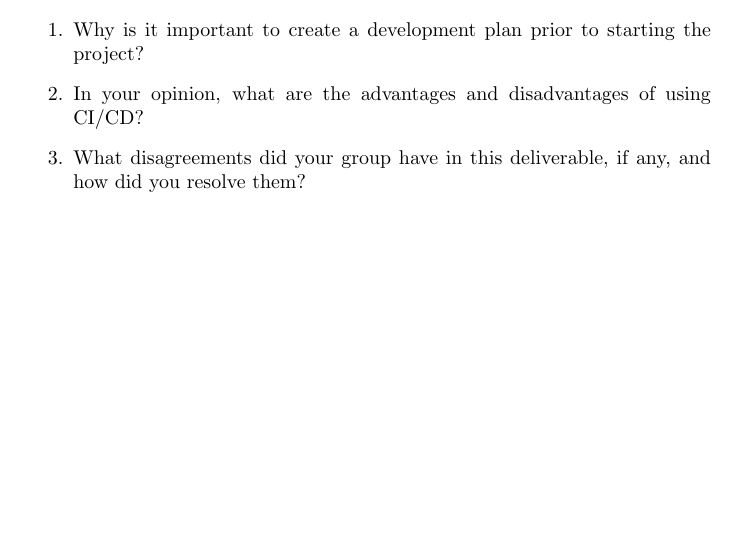
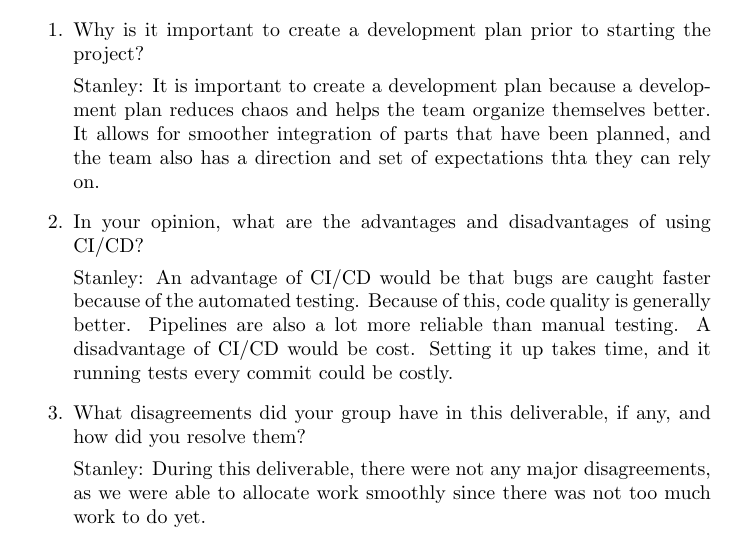
Before and after one commit to mansha71/CapstoneProject, a LaTeX document (docs/DevelopmentPlan/DevelopmentPlan.tex): part of page 5 of 7, cut so that both start at the same text, the shorter picture padded with empty space. Compiled offline with pdfLaTeX.

Commit message:
added stanley's reflection

```diff
--- a/docs/DevelopmentPlan/DevelopmentPlan.tex
+++ b/docs/DevelopmentPlan/DevelopmentPlan.tex
@@ -157,10 +157,19 @@ Topics to discuss include the following:
 \begin{enumerate}
     \item Why is it important to create a development plan prior to starting the
     project?
+
+Stanley: It is important to create a development plan because a development plan reduces chaos and helps the team organize themselves better. It allows for smoother integration of parts that have been planned, and the team also has a direction and set of expectations thta they can rely on.
+
     \item In your opinion, what are the advantages and disadvantages of using
     CI/CD?
+
+Stanley: An advantage of CI/CD would be that bugs are caught faster because of the automated testing. Because of this, code quality is generally better. Pipelines are also a lot more reliable than manual testing. A disadvantage of CI/CD would be cost. Setting it up takes time, and it running tests every commit could be costly.
+
     \item What disagreements did your group have in this deliverable, if any,
     and how did you resolve them?
+
+Stanley: During this deliverable, there were not any major disagreements, as we were able to allocate work smoothly since there was not too much work to do yet.
+
 \end{enumerate}
 
 \newpage{}
```
